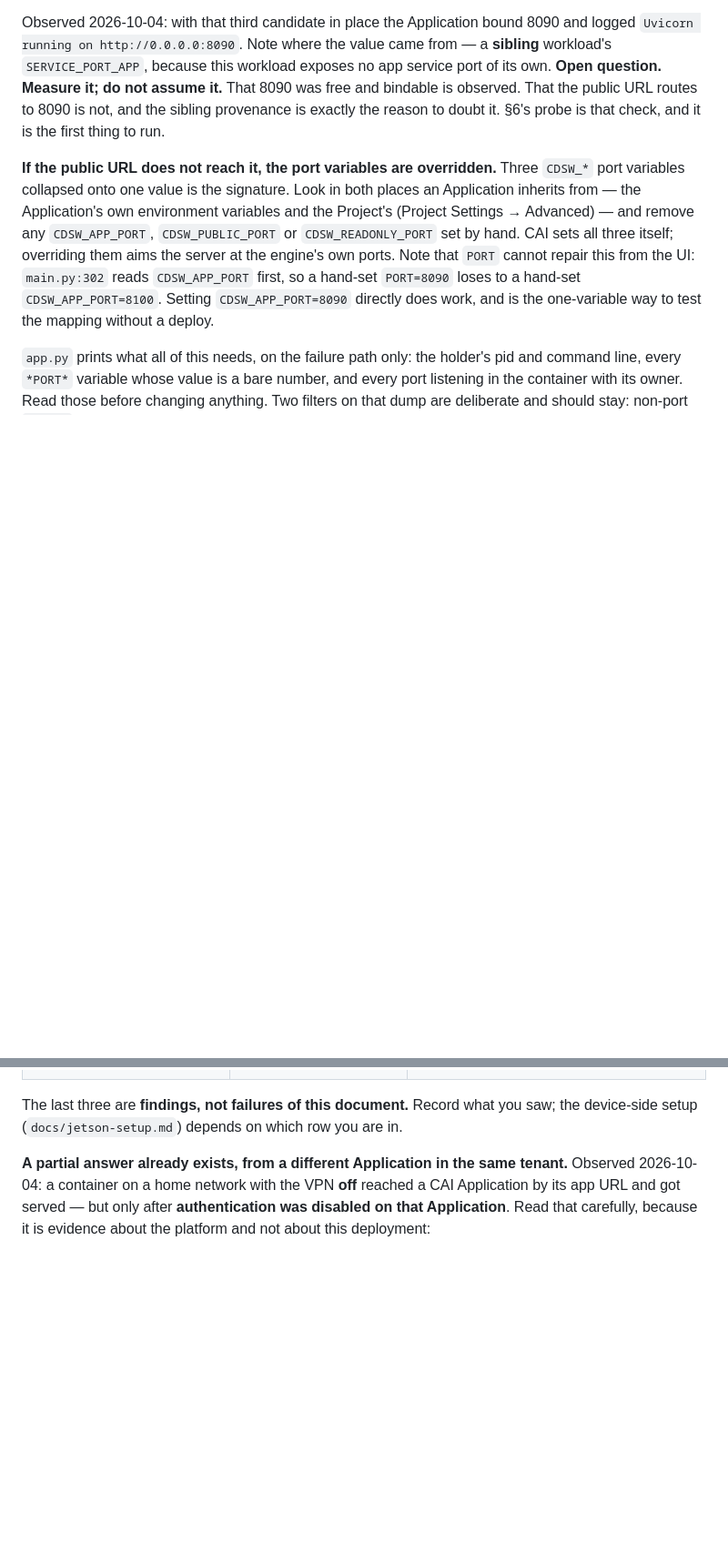
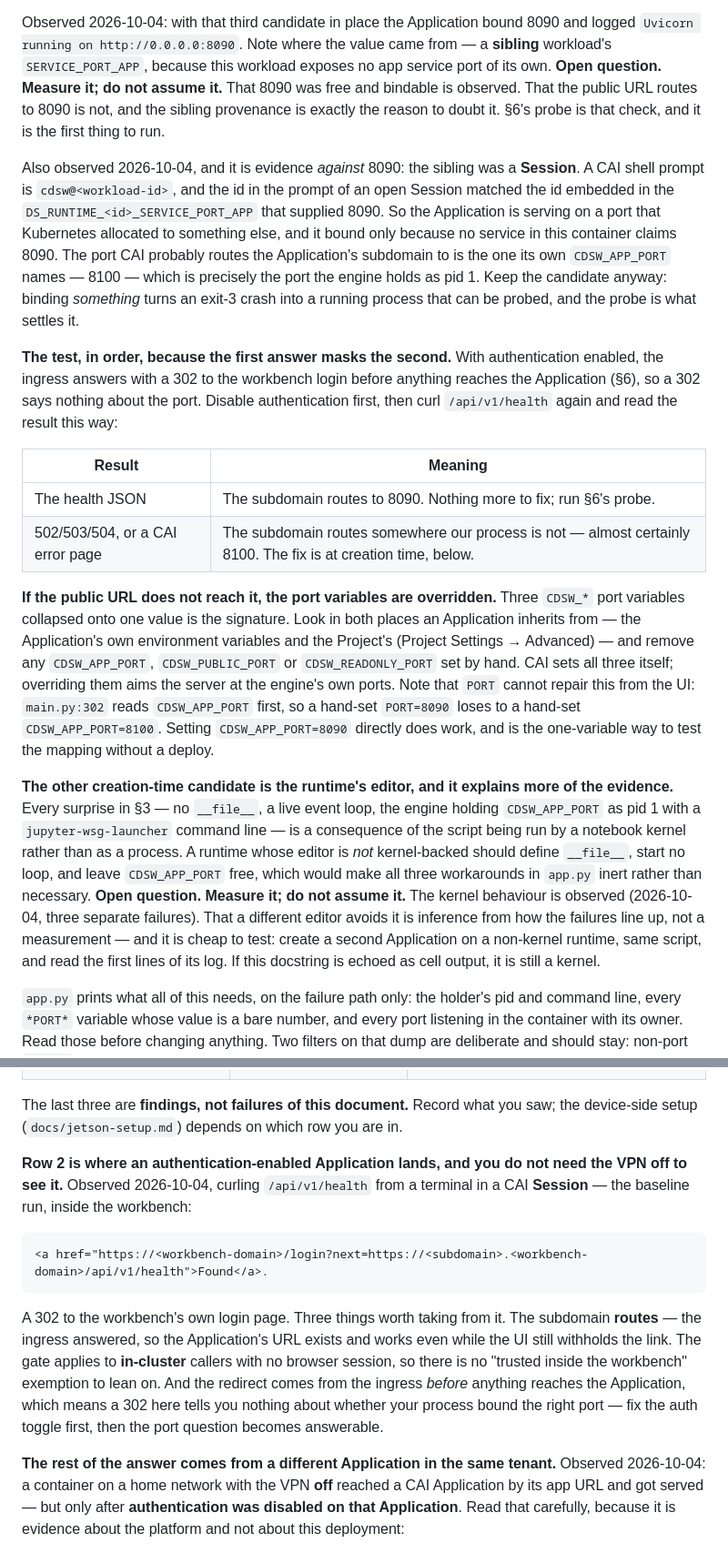
Before and after one commit to pdefusco/CAI_Edge_Inference_Control_Plane_Blueprint, a Markdown page: docs/cai-deployment.md, 2 parts joined by grey strips. Shown at 91% size. Rendered like a GitHub page; blank space fills up the shorter version.

Commit message:
the app URL routes, and SSO answers before our process does
Measured from a Session: curling the Application's `/api/v1/health` returns a
302 to the workbench login. Three things follow, and §6 now records all three.

The subdomain works. The ingress answered, so the URL exists and routes even
while the UI withholds the link -- the Application was never
hanging-and-broken.

The gate applies in-cluster. No browser session, inside the workbench, still
redirected. There is no trusted-inside exemption to lean on, which settles the
authentication toggle: §3 now says create this Application with platform
authentication *disabled*, as an observation rather than the assumption it was.

And a 302 is answered before anything reaches us, so it says nothing about the
port. §3 gets the test in order -- disable auth, then re-curl, then read health
JSON as "8090 routes" and 5xx as "it does not."

On the port, the same paste argues *against* 8090 rather than for it. A CAI
prompt is `cdsw@<workload-id>`, and the id in the Session's prompt is the id
embedded in the `DS_RUNTIME_<id>_SERVICE_PORT_APP` that supplied 8090. The
sibling §3 already warned about is that Session, so we are serving on a port
allocated to something else, and the port CAI likely routes to is the 8100 the
engine holds. The candidate stays: binding something turns an exit-3 crash into
a process that can be probed.

Also records the runtime's editor as the second creation-time candidate, marked
an open question. Every surprise here -- no `__file__`, a live event loop, the
engine on `CDSW_APP_PORT` as pid 1 under `jupyter-wsg-launcher` -- follows from
a notebook kernel running the script, so a non-kernel editor should make all
three workarounds inert. That lining-up is inference, not measurement, and the
test is one line of a second Application's log.

Docs only; no library code touched.

````diff
--- a/docs/cai-deployment.md
+++ b/docs/cai-deployment.md
@@ -247,6 +247,28 @@ assume it.** That 8090 was free and bindable is observed. That the public URL
 routes to 8090 is not, and the sibling provenance is exactly the reason to doubt
 it. §6's probe is that check, and it is the first thing to run.
 
+Also observed 2026-10-04, and it is evidence *against* 8090: the sibling was a
+**Session**. A CAI shell prompt is `cdsw@<workload-id>`, and the id in the
+prompt of an open Session matched the id embedded in the
+`DS_RUNTIME_<id>_SERVICE_PORT_APP` that supplied 8090. So the Application is
+serving on a port that Kubernetes allocated to something else, and it bound only
+because no service in this container claims 8090. The port CAI probably routes
+the Application's subdomain to is the one its own `CDSW_APP_PORT` names — 8100 —
+which is precisely the port the engine holds as pid 1. Keep the candidate
+anyway: binding *something* turns an exit-3 crash into a running process that can
+be probed, and the probe is what settles it.
+
+**The test, in order, because the first answer masks the second.** With
+authentication enabled, the ingress answers with a 302 to the workbench login
+before anything reaches the Application (§6), so a 302 says nothing about the
+port. Disable authentication first, then curl `/api/v1/health` again and read the
+result this way:
+
+| Result | Meaning |
+| --- | --- |
+| The health JSON | The subdomain routes to 8090. Nothing more to fix; run §6's probe. |
+| 502/503/504, or a CAI error page | The subdomain routes somewhere our process is not — almost certainly 8100. The fix is at creation time, below. |
+
 **If the public URL does not reach it, the port variables are overridden.**
 Three `CDSW_*` port variables collapsed onto one value is the signature. Look in
 both places an Application inherits from — the Application's own environment
@@ -257,6 +279,20 @@ ports. Note that `PORT` cannot repair this from the UI: `main.py:302` reads
 `CDSW_APP_PORT` first, so a hand-set `PORT=8090` loses to a hand-set
 `CDSW_APP_PORT=8100`. Setting `CDSW_APP_PORT=8090` directly does work, and is
 the one-variable way to test the mapping without a deploy.
+
+**The other creation-time candidate is the runtime's editor, and it explains
+more of the evidence.** Every surprise in §3 — no `__file__`, a live event loop,
+the engine holding `CDSW_APP_PORT` as pid 1 with a `jupyter-wsg-launcher`
+command line — is a consequence of the script being run by a notebook kernel
+rather than as a process. A runtime whose editor is *not* kernel-backed should
+define `__file__`, start no loop, and leave `CDSW_APP_PORT` free, which would
+make all three workarounds in `app.py` inert rather than necessary. **Open
+question. Measure it; do not assume it.** The kernel behaviour is observed
+(2026-10-04, three separate failures). That a different editor avoids it is
+inference from how the failures line up, not a measurement — and it is cheap to
+test: create a second Application on a non-kernel runtime, same script, and read
+the first lines of its log. If this docstring is echoed as cell output, it is
+still a kernel.
 
 `app.py` prints what all of this needs, on the failure path only: the holder's
 pid and command line, every `*PORT*` variable whose value is a bare number, and
@@ -459,7 +500,25 @@ The last three are **findings, not failures of this document.** Record what you
 saw; the device-side setup (`docs/jetson-setup.md`) depends on which row you are
 in.
 
-**A partial answer already exists, from a different Application in the same
+**Row 2 is where an authentication-enabled Application lands, and you do not
+need the VPN off to see it.** Observed 2026-10-04, curling
+`/api/v1/health` from a terminal in a CAI **Session** — the baseline run, inside
+the workbench:
+
+```
+<a href="https://<workbench-domain>/login?next=https://<subdomain>.<workbench-domain>/api/v1/health">Found</a>.
+```
+
+A 302 to the workbench's own login page. Three things worth taking from it. The
+subdomain **routes** — the ingress answered, so the Application's URL exists and
+works even while the UI still withholds the link. The gate applies to
+**in-cluster** callers with no browser session, so there is no "trusted inside
+the workbench" exemption to lean on. And the redirect comes from the ingress
+*before* anything reaches the Application, which means a 302 here tells you
+nothing about whether your process bound the right port — fix the auth toggle
+first, then the port question becomes answerable.
+
+**The rest of the answer comes from a different Application in the same
 tenant.** Observed 2026-10-04: a container on a home network with the VPN
 **off** reached a CAI Application by its app URL and got served — but only after
 **authentication was disabled on that Application**. Read that carefully,
````
Also changed, not shown: other parts of docs/cai-deployment.md (+8 -3 lines).
